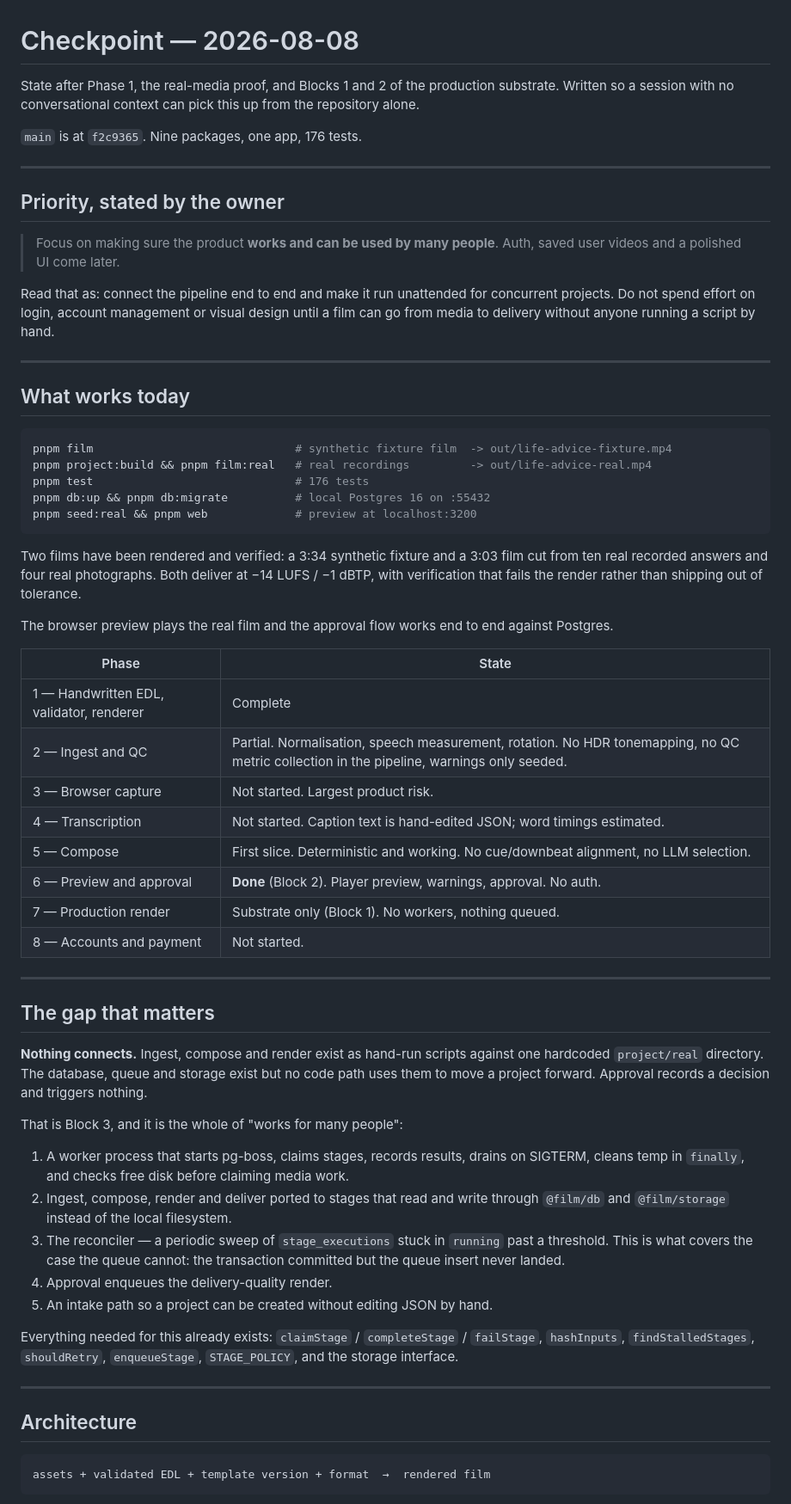
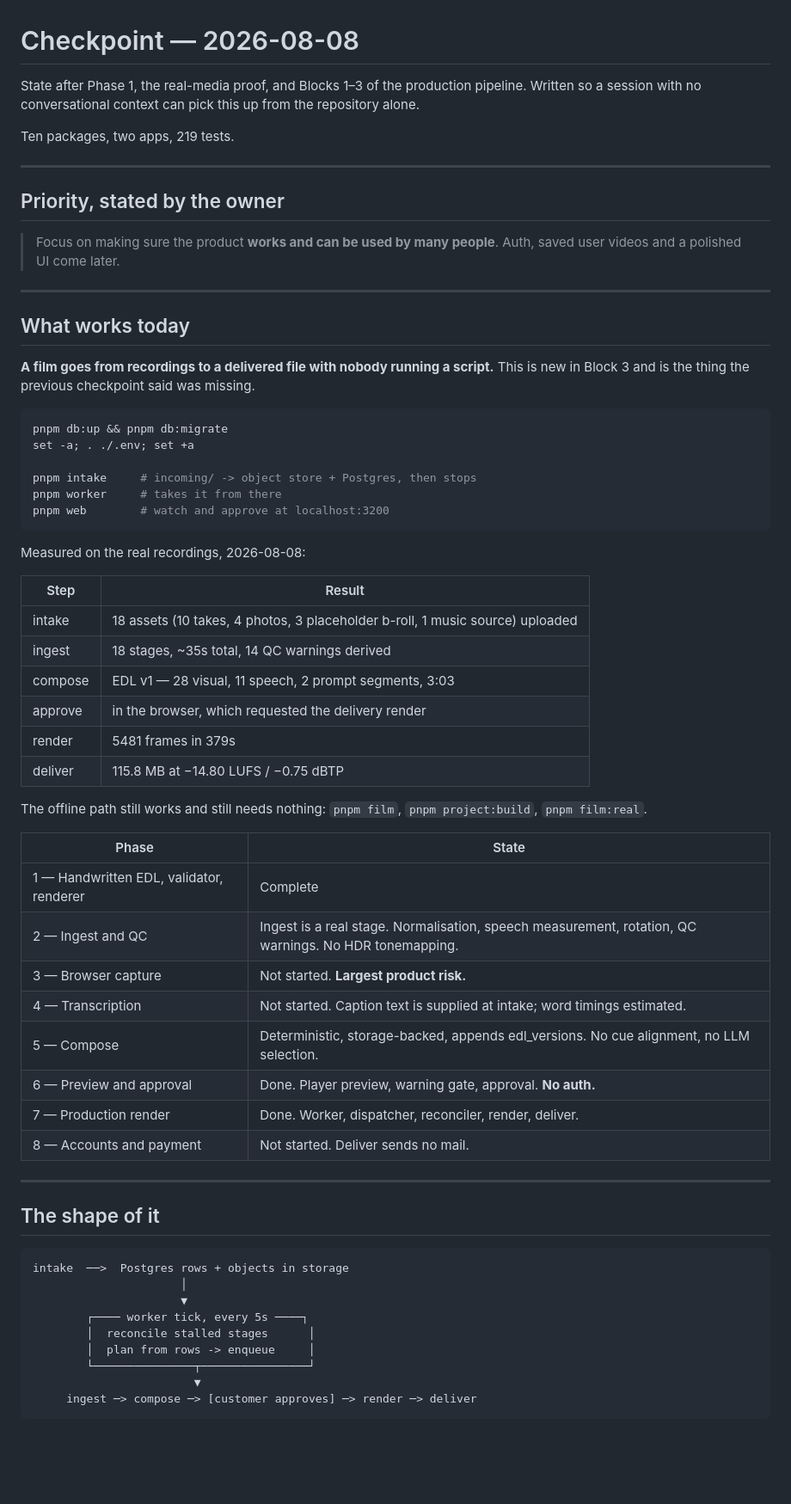
Before and after one commit to lordofdorne/Film, a Markdown page: docs/CHECKPOINT.md, the part around one of its changes. Shown at 86% size. Rendered like a GitHub page; blank space fills up the shorter version.

````diff
--- a/docs/CHECKPOINT.md
+++ b/docs/CHECKPOINT.md
@@ -1,10 +1,10 @@
 # Checkpoint — 2026-08-08
 
-State after Phase 1, the real-media proof, and Blocks 1 and 2 of the production
-substrate. Written so a session with no conversational context can pick this up
+State after Phase 1, the real-media proof, and Blocks 1–3 of the production
+pipeline. Written so a session with no conversational context can pick this up
 from the repository alone.
 
-`main` is at `f2c9365`. Nine packages, one app, 176 tests.
+Ten packages, two apps, 219 tests.
 
 ---
 
@@ -13,73 +13,61 @@ from the repository alone.
 > Focus on making sure the product **works and can be used by many people**.
 > Auth, saved user videos and a polished UI come later.
 
-Read that as: connect the pipeline end to end and make it run unattended for
-concurrent projects. Do not spend effort on login, account management or visual
-design until a film can go from media to delivery without anyone running a
-script by hand.
-
 ---
 
 ## What works today
 
+**A film goes from recordings to a delivered file with nobody running a
+script.** This is new in Block 3 and is the thing the previous checkpoint said
+was missing.
+
 ```bash
-pnpm film                              # synthetic fixture film  -> out/life-advice-fixture.mp4
-pnpm project:build && pnpm film:real   # real recordings         -> out/life-advice-real.mp4
-pnpm test                              # 176 tests
-pnpm db:up && pnpm db:migrate          # local Postgres 16 on :55432
-pnpm seed:real && pnpm web             # preview at localhost:3200
+pnpm db:up && pnpm db:migrate
+set -a; . ./.env; set +a
+
+pnpm intake     # incoming/ -> object store + Postgres, then stops
+pnpm worker     # takes it from there
+pnpm web        # watch and approve at localhost:3200
 ```
 
-Two films have been rendered and verified: a 3:34 synthetic fixture and a 3:03
-film cut from ten real recorded answers and four real photographs. Both deliver
-at −14 LUFS / −1 dBTP, with verification that fails the render rather than
-shipping out of tolerance.
+Measured on the real recordings, 2026-08-08:
 
-The browser preview plays the real film and the approval flow works end to end
-against Postgres.
+| Step | Result |
+|---|---|
+| intake | 18 assets (10 takes, 4 photos, 3 placeholder b-roll, 1 music source) uploaded |
+| ingest | 18 stages, ~35s total, 14 QC warnings derived |
+| compose | EDL v1 — 28 visual, 11 speech, 2 prompt segments, 3:03 |
+| approve | in the browser, which requested the delivery render |
+| render | 5481 frames in 379s |
+| deliver | 115.8 MB at −14.80 LUFS / −0.75 dBTP |
+
+The offline path still works and still needs nothing: `pnpm film`,
+`pnpm project:build`, `pnpm film:real`.
 
 | Phase | State |
 |---|---|
 | 1 — Handwritten EDL, validator, renderer | Complete |
-| 2 — Ingest and QC | Partial. Normalisation, speech measurement, rotation. No HDR tonemapping, no QC metric collection in the pipeline, warnings only seeded. |
-| 3 — Browser capture | Not started. Largest product risk. |
-| 4 — Transcription | Not started. Caption text is hand-edited JSON; word timings estimated. |
-| 5 — Compose | First slice. Deterministic and working. No cue/downbeat alignment, no LLM selection. |
-| 6 — Preview and approval | **Done** (Block 2). Player preview, warnings, approval. No auth. |
-| 7 — Production render | Substrate only (Block 1). No workers, nothing queued. |
-| 8 — Accounts and payment | Not started. |
+| 2 — Ingest and QC | Ingest is a real stage. Normalisation, speech measurement, rotation, QC warnings. No HDR tonemapping. |
+| 3 — Browser capture | Not started. **Largest product risk.** |
+| 4 — Transcription | Not started. Caption text is supplied at intake; word timings estimated. |
+| 5 — Compose | Deterministic, storage-backed, appends edl_versions. No cue alignment, no LLM selection. |
+| 6 — Preview and approval | Done. Player preview, warning gate, approval. **No auth.** |
+| 7 — Production render | Done. Worker, dispatcher, reconciler, render, deliver. |
+| 8 — Accounts and payment | Not started. Deliver sends no mail. |
 
 ---
 
-## The gap that matters
-
-**Nothing connects.** Ingest, compose and render exist as hand-run scripts
-against one hardcoded `project/real` directory. The database, queue and storage
-exist but no code path uses them to move a project forward. Approval records a
-decision and triggers nothing.
-
-That is Block 3, and it is the whole of "works for many people":
-
-1. A worker process that starts pg-boss, claims stages, records results, drains
-   on SIGTERM, cleans temp in `finally`, and checks free disk before claiming
-   media work.
-2. Ingest, compose, render and deliver ported to stages that read and write
-   through `@film/db` and `@film/storage` instead of the local filesystem.
-3. The reconciler — a periodic sweep of `stage_executions` stuck in `running`
-   past a threshold. This is what covers the case the queue cannot: the
-   transaction committed but the queue insert never landed.
-4. Approval enqueues the delivery-quality render.
-5. An intake path so a project can be created without editing JSON by hand.
-
-Everything needed for this already exists: `claimStage` / `completeStage` /
-`failStage`, `hashInputs`, `findStalledStages`, `shouldRetry`, `enqueueStage`,
-`STAGE_POLICY`, and the storage interface.
-
----
-
-## Architecture
+## The shape of it
 
 ```
-assets + validated EDL + template version + format  →  rendered film
+intake  ──>  Postgres rows + objects in storage
+                      │
+                      ▼
+        ┌──── worker tick, every 5s ────┐
+        │  reconcile stalled stages      │
+        │  plan from rows -> enqueue     │
+        └───────────────┬────────────────┘
+                        ▼
+     ingest ─> compose ─> [customer approves] ─> render ─> deliver
 ```
 
````
Also changed, not shown: other parts of docs/CHECKPOINT.md (+83 -78 lines).
